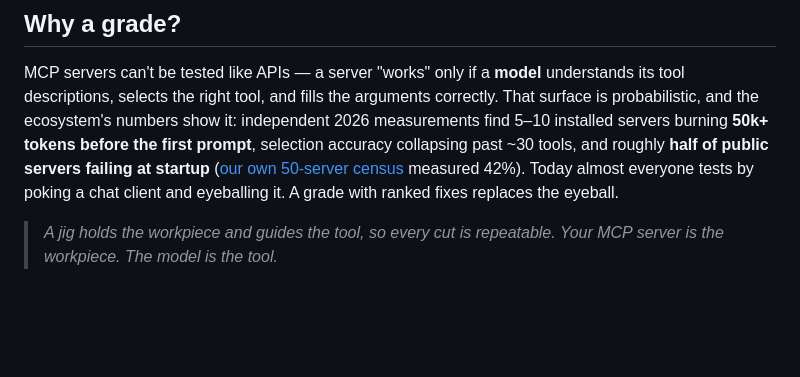
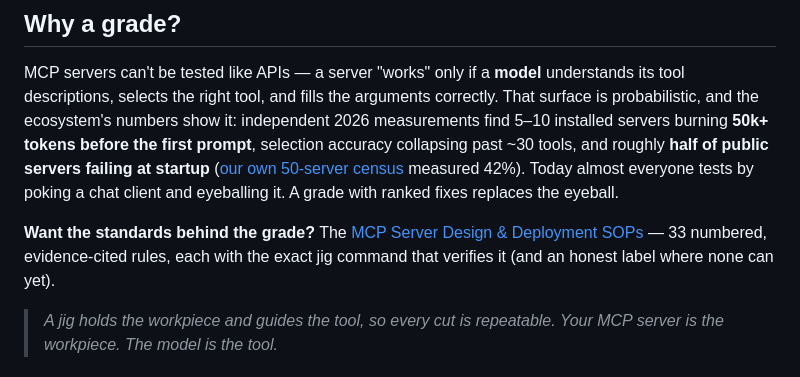
Before and after one commit to Shodh-Labs/jig, a Markdown page: README.md, the part around the change. Rendered like a GitHub page; blank space fills up the shorter version.

Commit message:
README: link the SOP guide from Why-a-grade
Co-Authored-By: Claude Fable 5 <noreply@anthropic.com>
Signed-off-by: VS <29.varun@gmail.com>

```diff
--- a/README.md
+++ b/README.md
@@ -46,6 +46,11 @@ before the first prompt**, selection accuracy collapsing past ~30 tools, and rou
 **half of public servers failing at startup** ([our own 50-server census](docs/census/2026-07-19-state-of-mcp-servers.md) measured 42%).
 Today almost everyone tests by poking a chat client and eyeballing it. A grade with
 ranked fixes replaces the eyeball.
+
+**Want the standards behind the grade?** The
+[MCP Server Design & Deployment SOPs](docs/sop/mcp-server-design-and-deployment.md)
+— 33 numbered, evidence-cited rules, each with the exact jig command that verifies
+it (and an honest label where none can yet).
 
 > *A jig holds the workpiece and guides the tool, so every cut is repeatable.
 > Your MCP server is the workpiece. The model is the tool.*
```
